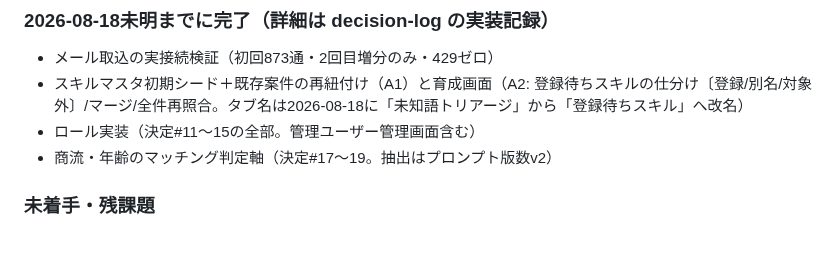
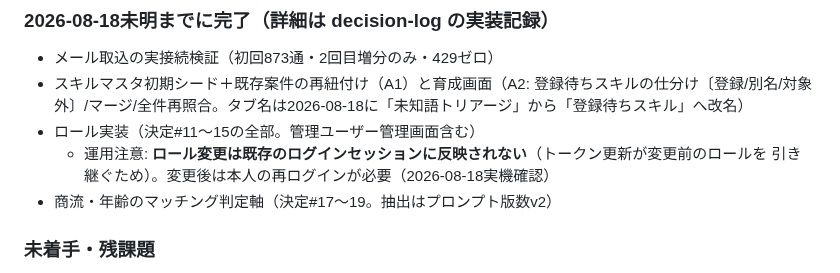
Before and after one commit to 2way-adachi/2way-ses-system, a Markdown page: docs/development/implementation-status.md, the part around the change. Rendered like a GitHub page; blank space fills up the shorter version.

```diff
--- a/docs/development/implementation-status.md
+++ b/docs/development/implementation-status.md
@@ -211,6 +211,8 @@ thyme `docs/ddl/schema-ses.sql` が正（**17テーブル統合版**、2026-08-0
 - メール取込の実接続検証（初回873通・2回目増分のみ・429ゼロ）
 - スキルマスタ初期シード＋既存案件の再紐付け（A1）と育成画面（A2: 登録待ちスキルの仕分け〔登録/別名/対象外〕/マージ/全件再照合。タブ名は2026-08-18に「未知語トリアージ」から「登録待ちスキル」へ改名）
 - ロール実装（決定#11〜15の全部。管理ユーザー管理画面含む）
+  - 運用注意: **ロール変更は既存のログインセッションに反映されない**（トークン更新が変更前のロールを
+    引き継ぐため）。変更後は本人の再ログインが必要（2026-08-18実機確認）
 - 商流・年齢のマッチング判定軸（決定#17〜19。抽出はプロンプト版数v2）
 
 ### 未着手・残課題
```
Also changed, not shown: docs/development/20260818_1758_fix-tasks.md (+7 -7 lines).
